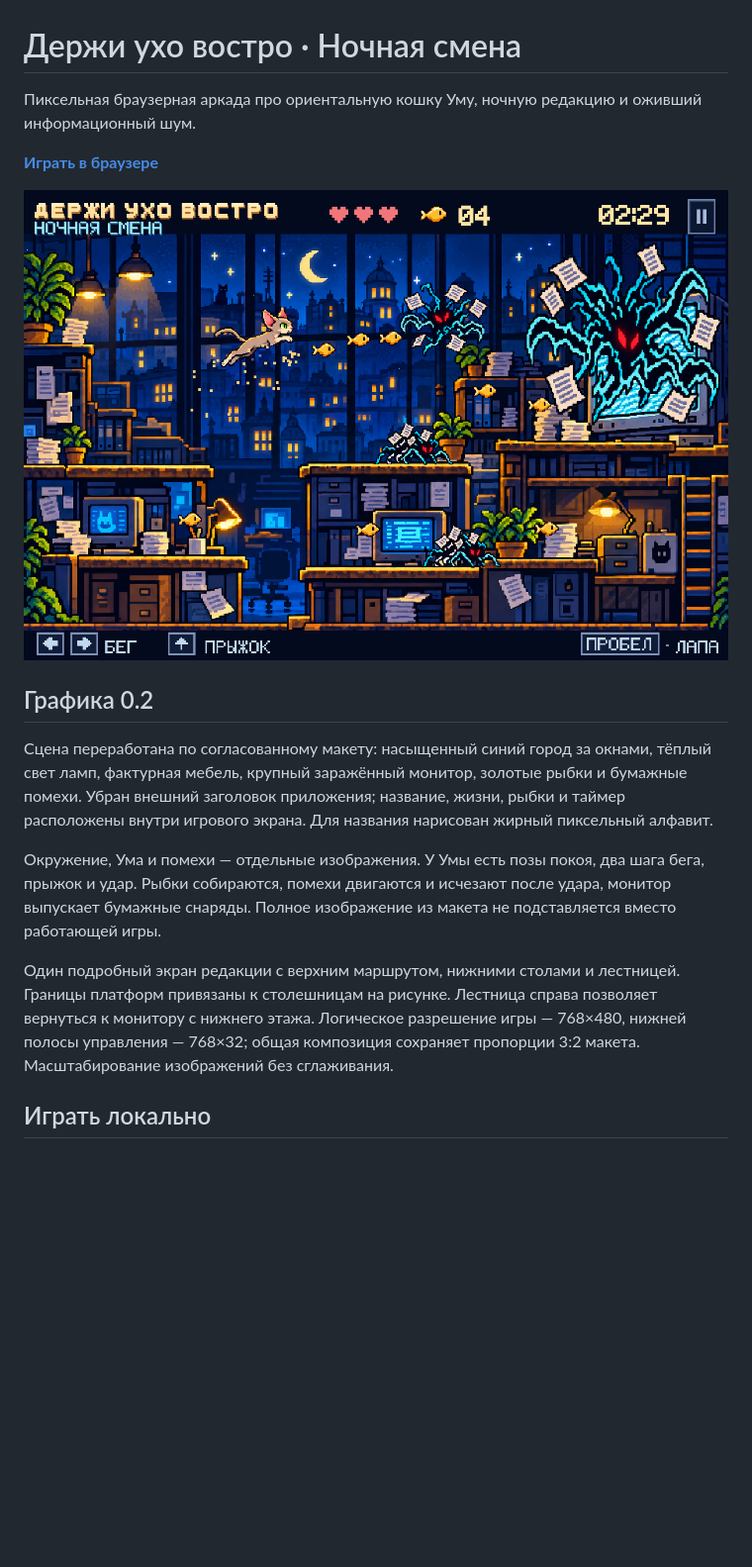
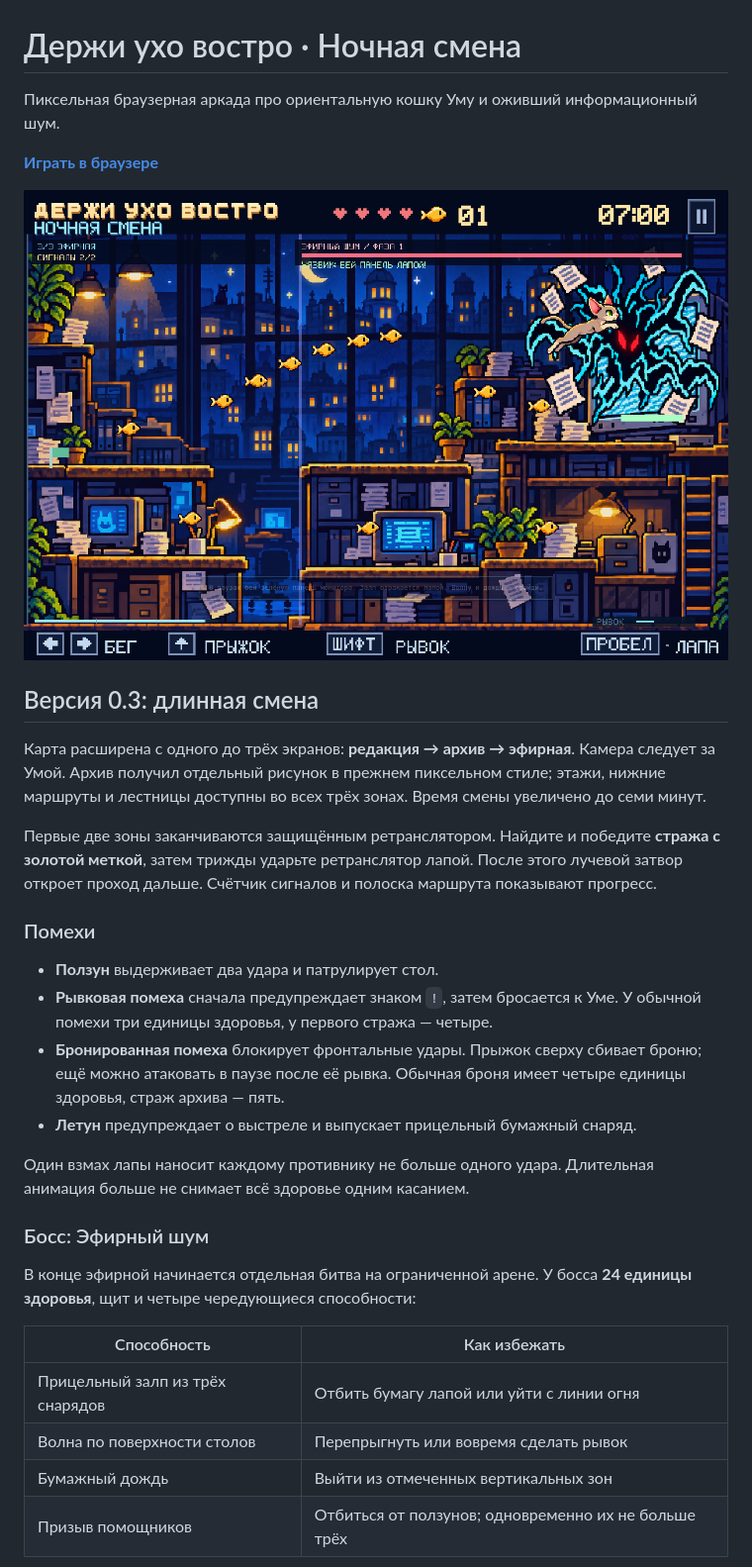
Before and after one commit to artemsmakov1997-debug/umagame, a Markdown page: README.md, the part around one of its changes. Shown at 99% size. Drawn GitHub-style; pictures changed too: docs/night-shift.png; blank space fills up the shorter version.

```diff
--- a/README.md
+++ b/README.md
@@ -1,5 +1,4 @@
 # Держи ухо востро · Ночная смена
 
-Пиксельная браузерная аркада про ориентальную кошку Уму, ночную редакцию
-и оживший информационный шум.
+Пиксельная браузерная аркада про ориентальную кошку Уму и оживший информационный шум.
 
@@ -9,21 +8,38 @@
 
-## Графика 0.2
+## Версия 0.3: длинная смена
 
-Сцена переработана по согласованному макету: насыщенный синий город за окнами,
-тёплый свет ламп, фактурная мебель, крупный заражённый монитор, золотые рыбки
-и бумажные помехи. Убран внешний заголовок приложения; название, жизни, рыбки
-и таймер расположены внутри игрового экрана. Для названия нарисован жирный
-пиксельный алфавит.
+Карта расширена с одного до трёх экранов: **редакция → архив → эфирная**.
+Камера следует за Умой. Архив получил отдельный рисунок в прежнем пиксельном
+стиле; этажи, нижние маршруты и лестницы доступны во всех трёх зонах.
+Время смены увеличено до семи минут.
 
-Окружение, Ума и помехи — отдельные изображения. У Умы есть позы покоя, два
-шага бега, прыжок и удар. Рыбки собираются, помехи двигаются и исчезают после
-удара, монитор выпускает бумажные снаряды. Полное изображение из макета не
-подставляется вместо работающей игры.
+Первые две зоны заканчиваются защищённым ретранслятором. Найдите и победите
+**стража с золотой меткой**, затем трижды ударьте ретранслятор лапой.
+После этого лучевой затвор откроет проход дальше. Счётчик сигналов и полоска
+маршрута показывают прогресс.
 
-Один подробный экран редакции с верхним маршрутом, нижними столами и лестницей.
-Границы платформ привязаны к столешницам на рисунке. Лестница справа позволяет
-вернуться к монитору с нижнего этажа. Логическое разрешение игры — 768×480,
-нижней полосы управления — 768×32; общая композиция сохраняет пропорции 3:2
-макета. Масштабирование изображений без сглаживания.
+### Помехи
 
-## Играть локально
+- **Ползун** выдерживает два удара и патрулирует стол.
+- **Рывковая помеха** сначала предупреждает знаком `!`, затем бросается к Уме.
+  У обычной помехи три единицы здоровья, у первого стража — четыре.
+- **Бронированная помеха** блокирует фронтальные удары. Прыжок сверху сбивает
+  броню; ещё можно атаковать в паузе после её рывка. Обычная броня имеет четыре
+  единицы здоровья, страж архива — пять.
+- **Летун** предупреждает о выстреле и выпускает прицельный бумажный снаряд.
+
+Один взмах лапы наносит каждому противнику не больше одного удара. Длительная
+анимация больше не снимает всё здоровье одним касанием.
+
+### Босс: Эфирный шум
+
+В конце эфирной начинается отдельная битва на ограниченной арене. У босса
+**24 единицы здоровья**, щит и четыре чередующиеся способности:
+
+| Способность | Как избежать |
+| --- | --- |
+| Прицельный залп из трёх снарядов | Отбить бумагу лапой или уйти с линии огня |
+| Волна по поверхности столов | Перепрыгнуть или вовремя сделать рывок |
+| Бумажный дождь | Выйти из отмеченных вертикальных зон |
+| Призыв помощников | Отбиться от ползунов; одновременно их не больше трёх |
+
```
Also changed, not shown: other parts of README.md (+69 -62 lines), assets/README.md (+6 -0 lines), 12 other files.
